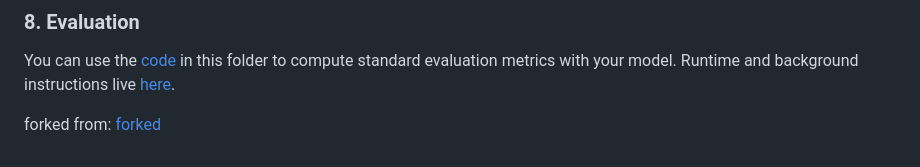
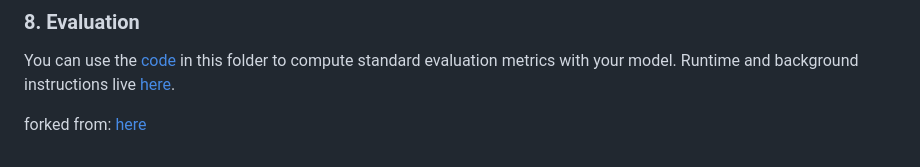
Before and after one commit to danieltyukov/marine-debris-ml-model, a Markdown page: README.md, the part around the change. Drawn GitHub-style.

```diff
--- a/README.md
+++ b/README.md
@@ -130,4 +130,4 @@ Detections geo-registered and vectorized to GeoJSON format:
 
 You can use the [code](https://github.com/danieltyukov/marine-debris-ml-model/tree/main/evaluation_utils) in this folder to compute standard evaluation metrics with your model. Runtime and background instructions live [here](https://github.com/danieltyukov/marine-debris-ml-model/tree/main/evaluation_utils/evaluation.md).
 
-forked from: [forked](https://github.com/NASA-IMPACT/marine_debris_ML)
+forked from: [here](https://github.com/NASA-IMPACT/marine_debris_ML)
```
